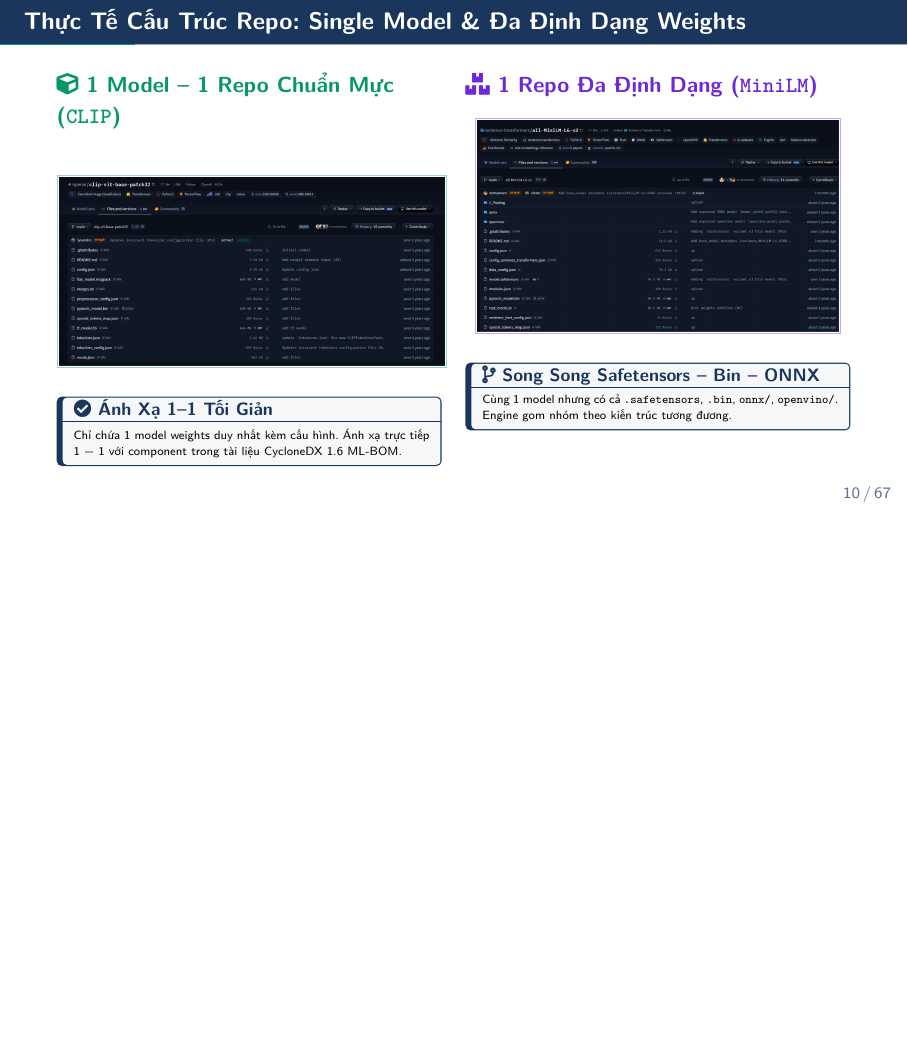
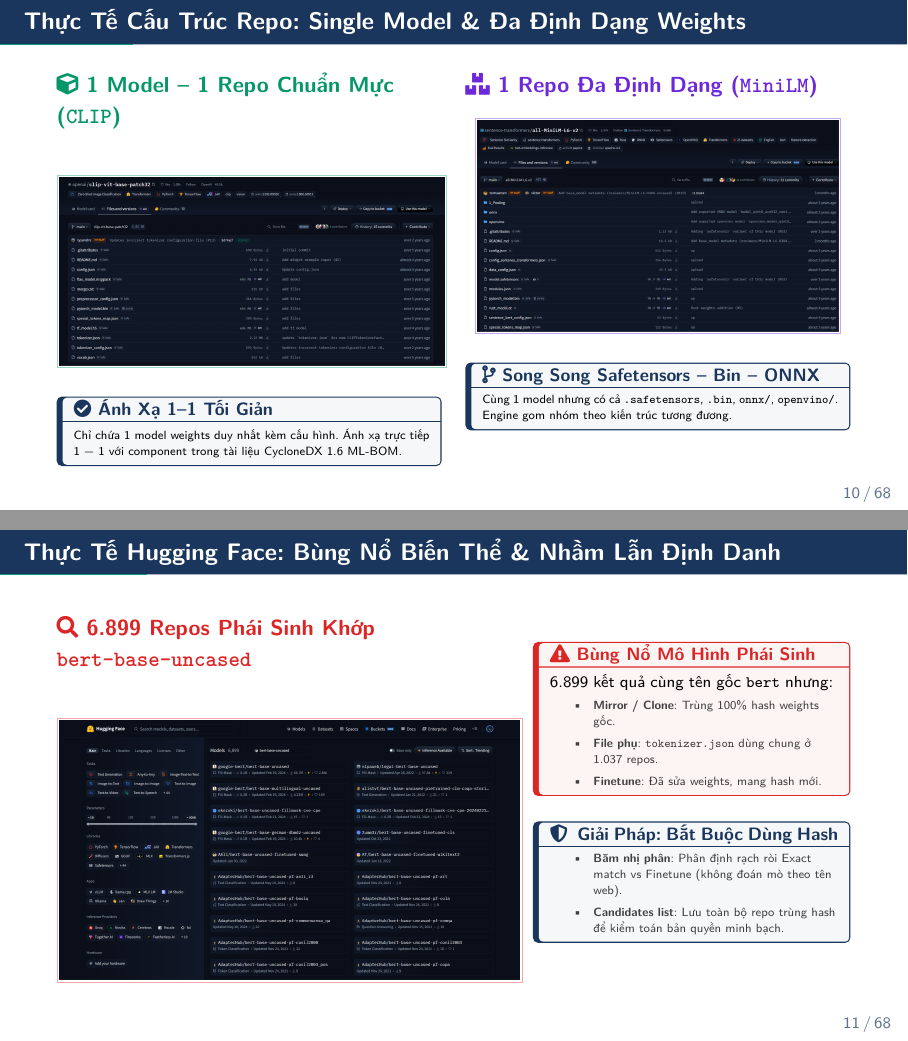
Before and after one commit to bawfng04/LaTex-Slide-Template, LaTeX slides (main.tex): page 13 of 75 before the commit and pages 13 and 14 of 76 after it, the two joined at a grey line, the shorter picture padded with empty space. The pictures show the PDF file main.pdf that the author committed with the source.

Commit message:
feat: add case study slide on BERT multi-repo identification challenges and binary hashing solutions

```diff
--- a/main.tex
+++ b/main.tex
@@ -358,6 +358,39 @@
             \begin{infobox}[{\faCodeBranch \ Song Song Safetensors -- Bin -- ONNX}]
                 \tiny
                 Cùng 1 model nhưng có cả \texttt{.safetensors}, \texttt{.bin}, \texttt{onnx/}, \texttt{openvino/}. Engine gom nhóm theo kiến trúc tương đương.
+            \end{infobox}
+        \end{column}
+    \end{columns}
+\end{frame}
+
+\begin{frame}{Thực Tế Hugging Face: Bùng Nổ Biến Thể \& Nhầm Lẫn Định Danh}
+    \begin{columns}[onlytextwidth, T]
+        \begin{column}{0.58\textwidth}
+            \textbf{\textcolor{myalert}{\faSearch \ 6.899 Repos Phái Sinh Khớp \texttt{bert-base-uncased}}}\\[3pt]
+            \begin{center}
+                {\setlength{\fboxsep}{1pt}\fcolorbox{myalert!40}{white}{\includegraphics[width=\linewidth, height=0.60\textheight, keepaspectratio]{figures/case_multirepo_fanout_bert.png}}}
+            \end{center}
+        \end{column}
+        \hfill
+        \begin{column}{0.40\textwidth}
+            \begin{warnbox}[{\faExclamationTriangle \ Bùng Nổ Mô Hình Phái Sinh}]
+                \scriptsize
+                6.899 kết quả cùng tên gốc \texttt{bert} nhưng:
+                \begin{itemize}
+                    \tiny
+                    \item \textbf{Mirror / Clone}: Trùng 100\% hash weights gốc.
+                    \item \textbf{File phụ}: \texttt{tokenizer.json} dùng chung ở 1.037 repos.
+                    \item \textbf{Finetune}: Đã sửa weights, mang hash mới.
+                \end{itemize}
+            \end{warnbox}
+            \vspace{-0.1cm}
+            \begin{infobox}[{\faShield* \ Giải Pháp: Bắt Buộc Dùng Hash}]
+                \scriptsize
+                \begin{itemize}
+                    \tiny
+                    \item \textbf{Băm nhị phân}: Phân định rạch ròi Exact match vs Finetune (không đoán mò theo tên web).
+                    \item \textbf{Candidates list}: Lưu toàn bộ repo trùng hash để kiểm toán bản quyền minh bạch.
+                \end{itemize}
             \end{infobox}
         \end{column}
     \end{columns}
```
Also changed, not shown: figures/case_multirepo_fanout_bert.png (added), main.pdf.
